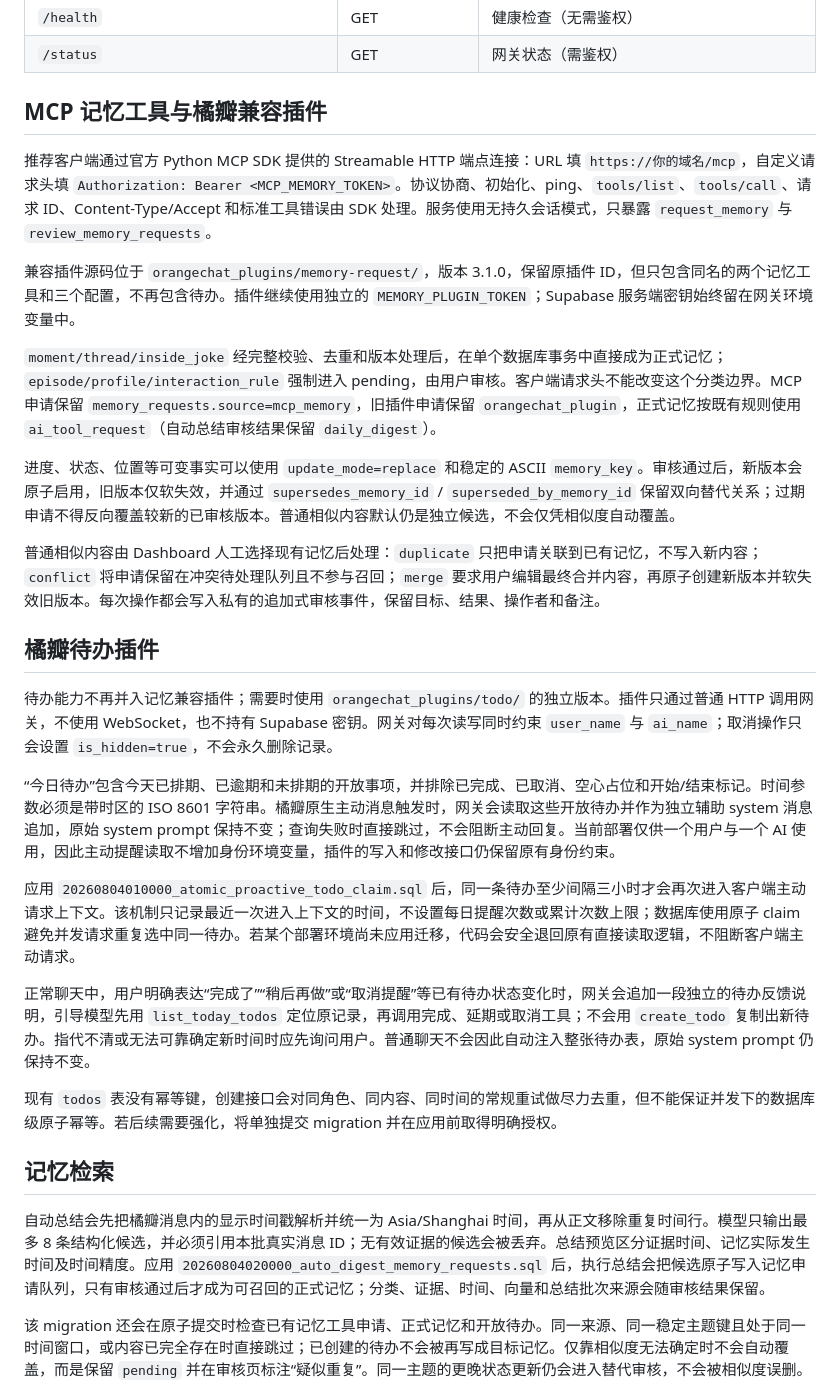
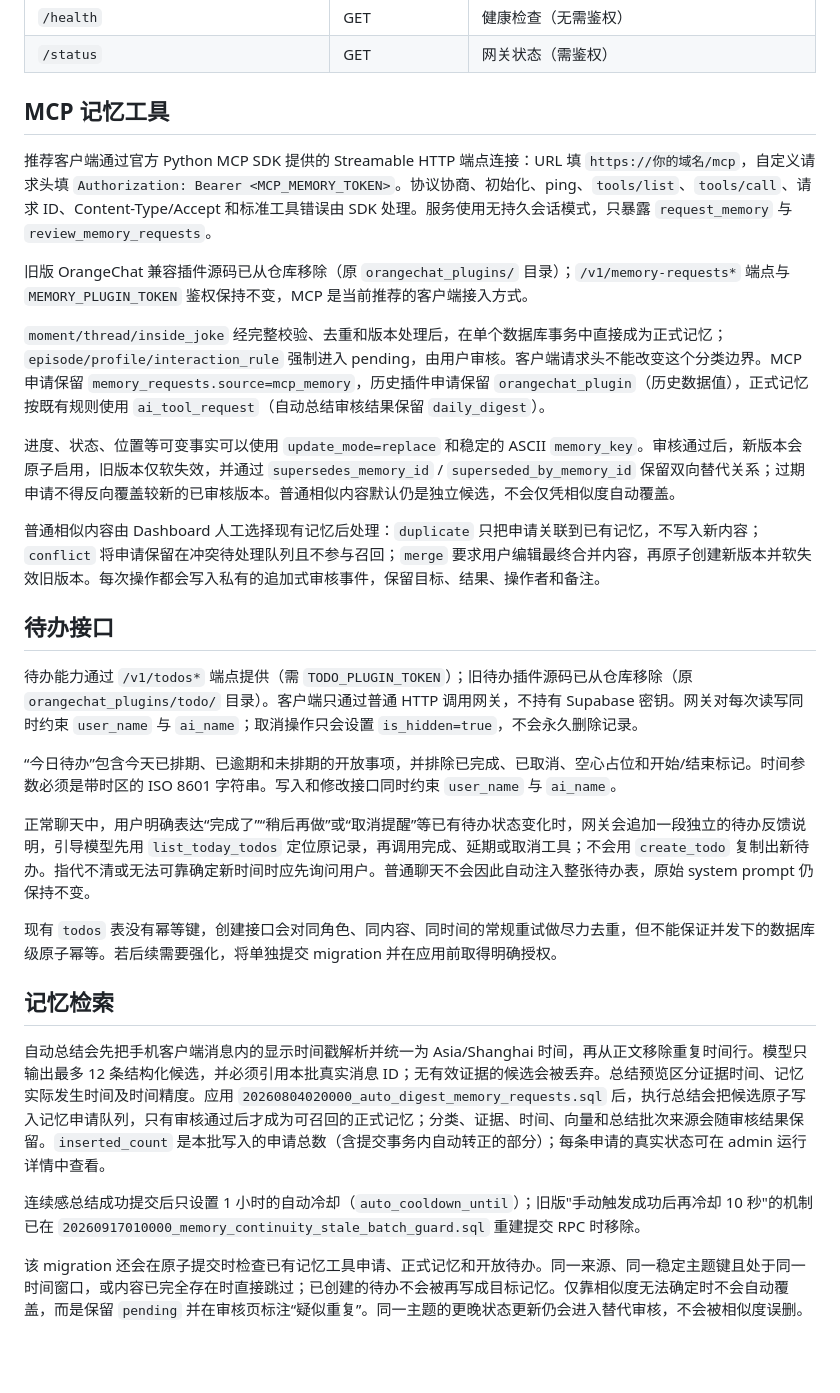
Before and after one commit to yizisala3-cloud/qi-gateway, a Markdown page: README.md, the part around one of its changes. Drawn GitHub-style; blank space fills up the shorter version.

```diff
--- a/README.md
+++ b/README.md
@@ -75,25 +74,23 @@
 | `/health` | GET | 健康检查（无需鉴权） |
 | `/status` | GET | 网关状态（需鉴权） |
 
-## MCP 记忆工具与橘瓣兼容插件
+## MCP 记忆工具
 
 推荐客户端通过官方 Python MCP SDK 提供的 Streamable HTTP 端点连接：URL 填 `https://你的域名/mcp`，自定义请求头填 `Authorization: Bearer <MCP_MEMORY_TOKEN>`。协议协商、初始化、ping、`tools/list`、`tools/call`、请求 ID、Content-Type/Accept 和标准工具错误由 SDK 处理。服务使用无持久会话模式，只暴露 `request_memory` 与 `review_memory_requests`。
 
-兼容插件源码位于 `orangechat_plugins/memory-request/`，版本 3.1.0，保留原插件 ID，但只包含同名的两个记忆工具和三个配置，不再包含待办。插件继续使用独立的 `MEMORY_PLUGIN_TOKEN`；Supabase 服务端密钥始终留在网关环境变量中。
+旧版 OrangeChat 兼容插件源码已从仓库移除（原 `orangechat_plugins/` 目录）；`/v1/memory-requests*` 端点与 `MEMORY_PLUGIN_TOKEN` 鉴权保持不变，MCP 是当前推荐的客户端接入方式。
 
-`moment/thread/inside_joke` 经完整校验、去重和版本处理后，在单个数据库事务中直接成为正式记忆；`episode/profile/interaction_rule` 强制进入 pending，由用户审核。客户端请求头不能改变这个分类边界。MCP 申请保留 `memory_requests.source=mcp_memory`，旧插件申请保留 `orangechat_plugin`，正式记忆按既有规则使用 `ai_tool_request`（自动总结审核结果保留 `daily_digest`）。
+`moment/thread/inside_joke` 经完整校验、去重和版本处理后，在单个数据库事务中直接成为正式记忆；`episode/profile/interaction_rule` 强制进入 pending，由用户审核。客户端请求头不能改变这个分类边界。MCP 申请保留 `memory_requests.source=mcp_memory`，历史插件申请保留 `orangechat_plugin`（历史数据值），正式记忆按既有规则使用 `ai_tool_request`（自动总结审核结果保留 `daily_digest`）。
 
 进度、状态、位置等可变事实可以使用 `update_mode=replace` 和稳定的 ASCII `memory_key`。审核通过后，新版本会原子启用，旧版本仅软失效，并通过 `supersedes_memory_id` / `superseded_by_memory_id` 保留双向替代关系；过期申请不得反向覆盖较新的已审核版本。普通相似内容默认仍是独立候选，不会仅凭相似度自动覆盖。
 
 普通相似内容由 Dashboard 人工选择现有记忆后处理：`duplicate` 只把申请关联到已有记忆，不写入新内容；`conflict` 将申请保留在冲突待处理队列且不参与召回；`merge` 要求用户编辑最终合并内容，再原子创建新版本并软失效旧版本。每次操作都会写入私有的追加式审核事件，保留目标、结果、操作者和备注。
 
-## 橘瓣待办插件
+## 待办接口
 
-待办能力不再并入记忆兼容插件；需要时使用 `orangechat_plugins/todo/` 的独立版本。插件只通过普通 HTTP 调用网关，不使用 WebSocket，也不持有 Supabase 密钥。网关对每次读写同时约束 `user_name` 与 `ai_name`；取消操作只会设置 `is_hidden=true`，不会永久删除记录。
+待办能力通过 `/v1/todos*` 端点提供（需 `TODO_PLUGIN_TOKEN`）；旧待办插件源码已从仓库移除（原 `orangechat_plugins/todo/` 目录）。客户端只通过普通 HTTP 调用网关，不持有 Supabase 密钥。网关对每次读写同时约束 `user_name` 与 `ai_name`；取消操作只会设置 `is_hidden=true`，不会永久删除记录。
 
-“今日待办”包含今天已排期、已逾期和未排期的开放事项，并排除已完成、已取消、空心占位和开始/结束标记。时间参数必须是带时区的 ISO 8601 字符串。橘瓣原生主动消息触发时，网关会读取这些开放待办并作为独立辅助 system 消息追加，原始 system prompt 保持不变；查询失败时直接跳过，不会阻断主动回复。当前部署仅供一个用户与一个 AI 使用，因此主动提醒读取不增加身份环境变量，插件的写入和修改接口仍保留原有身份约束。
-
-应用 `20260804010000_atomic_proactive_todo_claim.sql` 后，同一条待办至少间隔三小时才会再次进入客户端主动请求上下文。该机制只记录最近一次进入上下文的时间，不设置每日提醒次数或累计次数上限；数据库使用原子 claim 避免并发请求重复选中同一待办。若某个部署环境尚未应用迁移，代码会安全退回原有直接读取逻辑，不阻断客户端主动请求。
+“今日待办”包含今天已排期、已逾期和未排期的开放事项，并排除已完成、已取消、空心占位和开始/结束标记。时间参数必须是带时区的 ISO 8601 字符串。写入和修改接口同时约束 `user_name` 与 `ai_name`。
 
 正常聊天中，用户明确表达“完成了”“稍后再做”或“取消提醒”等已有待办状态变化时，网关会追加一段独立的待办反馈说明，引导模型先用 `list_today_todos` 定位原记录，再调用完成、延期或取消工具；不会用 `create_todo` 复制出新待办。指代不清或无法可靠确定新时间时应先询问用户。普通聊天不会因此自动注入整张待办表，原始 system prompt 仍保持不变。
 
@@ -101,7 +98,9 @@
 
 ## 记忆检索
 
-自动总结会先把橘瓣消息内的显示时间戳解析并统一为 Asia/Shanghai 时间，再从正文移除重复时间行。模型只输出最多 8 条结构化候选，并必须引用本批真实消息 ID；无有效证据的候选会被丢弃。总结预览区分证据时间、记忆实际发生时间及时间精度。应用 `20260804020000_auto_digest_memory_requests.sql` 后，执行总结会把候选原子写入记忆申请队列，只有审核通过后才成为可召回的正式记忆；分类、证据、时间、向量和总结批次来源会随审核结果保留。
+自动总结会先把手机客户端消息内的显示时间戳解析并统一为 Asia/Shanghai 时间，再从正文移除重复时间行。模型只输出最多 12 条结构化候选，并必须引用本批真实消息 ID；无有效证据的候选会被丢弃。总结预览区分证据时间、记忆实际发生时间及时间精度。应用 `20260804020000_auto_digest_memory_requests.sql` 后，执行总结会把候选原子写入记忆申请队列，只有审核通过后才成为可召回的正式记忆；分类、证据、时间、向量和总结批次来源会随审核结果保留。`inserted_count` 是本批写入的申请总数（含提交事务内自动转正的部分）；每条申请的真实状态可在 admin 运行详情中查看。
+
+连续感总结成功提交后只设置 1 小时的自动冷却（`auto_cooldown_until`）；旧版"手动触发成功后再冷却 10 秒"的机制已在 `20260917010000_memory_continuity_stale_batch_guard.sql` 重建提交 RPC 时移除。
 
 该 migration 还会在原子提交时检查已有记忆工具申请、正式记忆和开放待办。同一来源、同一稳定主题键且处于同一时间窗口，或内容已完全存在时直接跳过；已创建的待办不会被再写成目标记忆。仅靠相似度无法确定时不会自动覆盖，而是保留 `pending` 并在审核页标注“疑似重复”。同一主题的更晚状态更新仍会进入替代审核，不会被相似度误删。
 
```
Also changed, not shown: other parts of README.md (+10 -11 lines).
